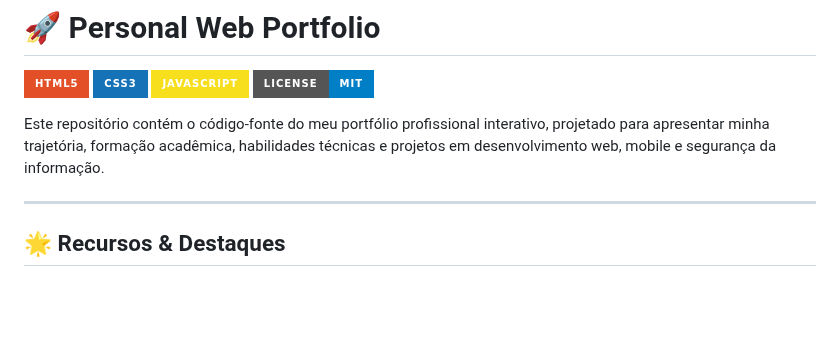
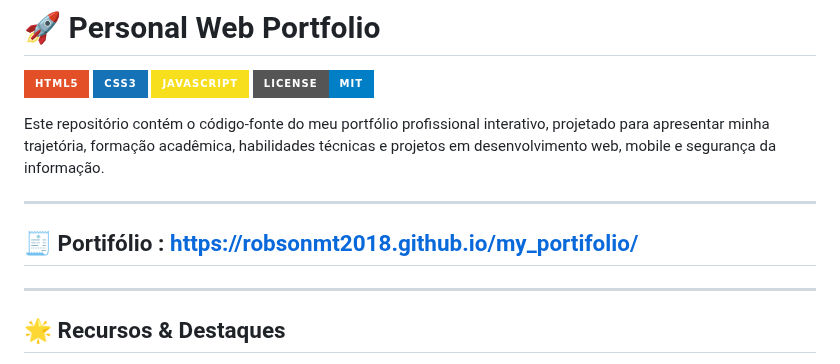
Before and after one commit to RobsonMT2018/my_portifolio, a Markdown page: README.md, the part around the change. GitHub-like rendering; badges without logos; blank space fills up the shorter version.

Commit message:
Atualizar o README.md

```diff
--- a/README.md
+++ b/README.md
@@ -8,6 +8,8 @@
 Este repositório contém o código-fonte do meu portfólio profissional interativo, projetado para apresentar minha trajetória, formação acadêmica, habilidades técnicas e projetos em desenvolvimento web, mobile e segurança da informação.
 
 ---
+## 🧾 Portifólio : https://robsonmt2018.github.io/my_portifolio/
+___
 
 ## 🌟 Recursos & Destaques
 
```
